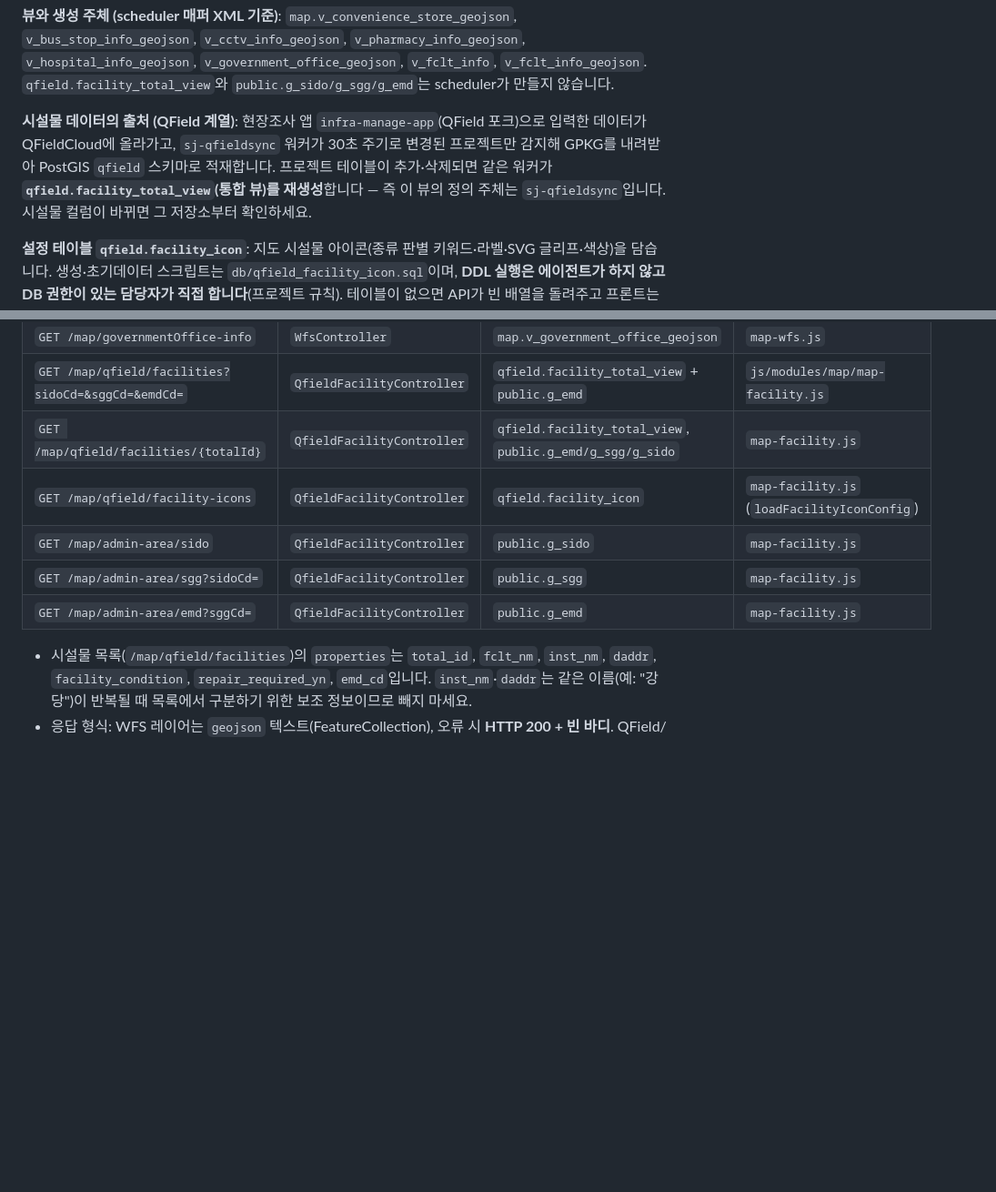
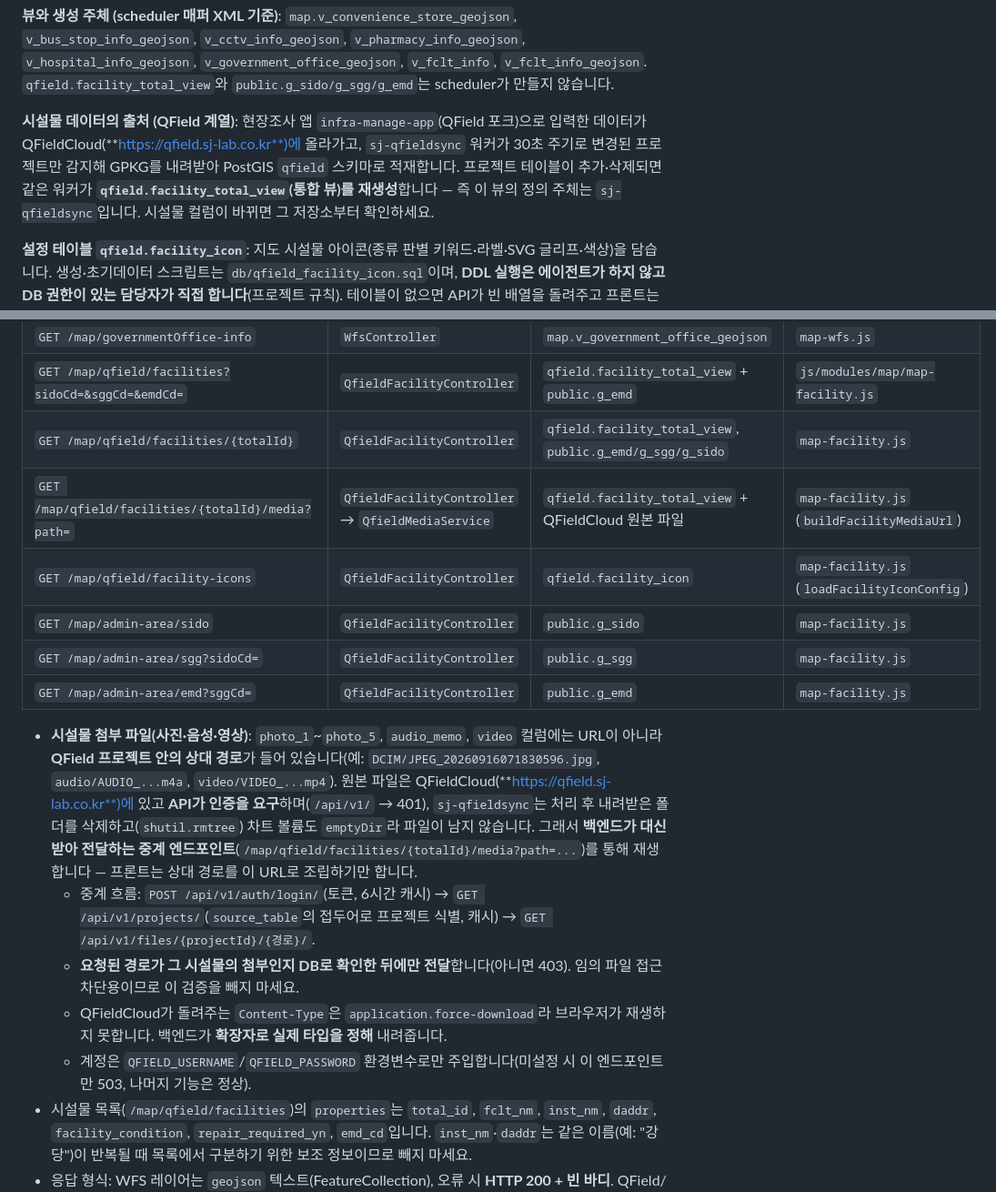
Before and after one commit to stylealist/mapservice-rest, a Markdown page: docs/system-architecture.md, 2 parts joined by grey strips. Shown at 91% size. Rendered like a GitHub page; blank space fills up the shorter version.

```diff
--- a/docs/system-architecture.md
+++ b/docs/system-architecture.md
@@ -42,7 +42,7 @@
 
 **뷰와 생성 주체 (scheduler 매퍼 XML 기준)**: `map.v_convenience_store_geojson`, `v_bus_stop_info_geojson`, `v_cctv_info_geojson`, `v_pharmacy_info_geojson`, `v_hospital_info_geojson`, `v_government_office_geojson`, `v_fclt_info`, `v_fclt_info_geojson`. `qfield.facility_total_view`와 `public.g_sido/g_sgg/g_emd`는 scheduler가 만들지 않습니다.
 
-**시설물 데이터의 출처 (QField 계열)**: 현장조사 앱 `infra-manage-app`(QField 포크)으로 입력한 데이터가 QFieldCloud에 올라가고, `sj-qfieldsync` 워커가 30초 주기로 변경된 프로젝트만 감지해 GPKG를 내려받아 PostGIS `qfield` 스키마로 적재합니다. 프로젝트 테이블이 추가·삭제되면 같은 워커가 **`qfield.facility_total_view`(통합 뷰)를 재생성**합니다 — 즉 이 뷰의 정의 주체는 `sj-qfieldsync`입니다. 시설물 컬럼이 바뀌면 그 저장소부터 확인하세요.
+**시설물 데이터의 출처 (QField 계열)**: 현장조사 앱 `infra-manage-app`(QField 포크)으로 입력한 데이터가 QFieldCloud(**https://qfield.sj-lab.co.kr**)에 올라가고, `sj-qfieldsync` 워커가 30초 주기로 변경된 프로젝트만 감지해 GPKG를 내려받아 PostGIS `qfield` 스키마로 적재합니다. 프로젝트 테이블이 추가·삭제되면 같은 워커가 **`qfield.facility_total_view`(통합 뷰)를 재생성**합니다 — 즉 이 뷰의 정의 주체는 `sj-qfieldsync`입니다. 시설물 컬럼이 바뀌면 그 저장소부터 확인하세요.
 
 **설정 테이블 `qfield.facility_icon`**: 지도 시설물 아이콘(종류 판별 키워드·라벨·SVG 글리프·색상)을 담습니다. 생성·초기데이터 스크립트는 `db/qfield_facility_icon.sql`이며, **DDL 실행은 에이전트가 하지 않고 DB 권한이 있는 담당자가 직접 합니다**(프로젝트 규칙). 테이블이 없으면 API가 빈 배열을 돌려주고 프론트는 내장 기본 아이콘으로 동작하므로, 스크립트 실행 전에도 지도는 정상입니다. 아이콘을 추가·변경할 때는 프론트 코드가 아니라 이 테이블 행을 고칩니다.
 
@@ -60,11 +60,17 @@
 | `GET /map/governmentOffice-info` | `WfsController` | `map.v_government_office_geojson` | `map-wfs.js` |
 | `GET /map/qfield/facilities?sidoCd=&sggCd=&emdCd=` | `QfieldFacilityController` | `qfield.facility_total_view` + `public.g_emd` | `js/modules/map/map-facility.js` |
 | `GET /map/qfield/facilities/{totalId}` | `QfieldFacilityController` | `qfield.facility_total_view`, `public.g_emd/g_sgg/g_sido` | `map-facility.js` |
+| `GET /map/qfield/facilities/{totalId}/media?path=` | `QfieldFacilityController` → `QfieldMediaService` | `qfield.facility_total_view` + QFieldCloud 원본 파일 | `map-facility.js` (`buildFacilityMediaUrl`) |
 | `GET /map/qfield/facility-icons` | `QfieldFacilityController` | `qfield.facility_icon` | `map-facility.js` (`loadFacilityIconConfig`) |
 | `GET /map/admin-area/sido` | `QfieldFacilityController` | `public.g_sido` | `map-facility.js` |
 | `GET /map/admin-area/sgg?sidoCd=` | `QfieldFacilityController` | `public.g_sgg` | `map-facility.js` |
 | `GET /map/admin-area/emd?sggCd=` | `QfieldFacilityController` | `public.g_emd` | `map-facility.js` |
 
+- **시설물 첨부 파일(사진·음성·영상)**: `photo_1`~`photo_5`, `audio_memo`, `video` 컬럼에는 URL이 아니라 **QField 프로젝트 안의 상대 경로**가 들어 있습니다(예: `DCIM/JPEG_20260916071830596.jpg`, `audio/AUDIO_...m4a`, `video/VIDEO_...mp4`). 원본 파일은 QFieldCloud(**https://qfield.sj-lab.co.kr**)에 있고 **API가 인증을 요구**하며(`/api/v1/` → 401), `sj-qfieldsync`는 처리 후 내려받은 폴더를 삭제하고(`shutil.rmtree`) 차트 볼륨도 `emptyDir`라 파일이 남지 않습니다. 그래서 **백엔드가 대신 받아 전달하는 중계 엔드포인트**(`/map/qfield/facilities/{totalId}/media?path=...`)를 통해 재생합니다 — 프론트는 상대 경로를 이 URL로 조립하기만 합니다.
+  - 중계 흐름: `POST /api/v1/auth/login/`(토큰, 6시간 캐시) → `GET /api/v1/projects/`(`source_table`의 접두어로 프로젝트 식별, 캐시) → `GET /api/v1/files/{projectId}/{경로}/`.
+  - **요청된 경로가 그 시설물의 첨부인지 DB로 확인한 뒤에만 전달**합니다(아니면 403). 임의 파일 접근 차단용이므로 이 검증을 빼지 마세요.
+  - QFieldCloud가 돌려주는 `Content-Type`은 `application.force-download`라 브라우저가 재생하지 못합니다. 백엔드가 **확장자로 실제 타입을 정해** 내려줍니다.
+  - 계정은 `QFIELD_USERNAME`/`QFIELD_PASSWORD` 환경변수로만 주입합니다(미설정 시 이 엔드포인트만 503, 나머지 기능은 정상).
 - 시설물 목록(`/map/qfield/facilities`)의 `properties`는 `total_id`, `fclt_nm`, `inst_nm`, `daddr`, `facility_condition`, `repair_required_yn`, `emd_cd`입니다. `inst_nm`·`daddr`는 같은 이름(예: "강당")이 반복될 때 목록에서 구분하기 위한 보조 정보이므로 빼지 마세요.
 - 응답 형식: WFS 레이어는 `geojson` 텍스트(FeatureCollection), 오류 시 **HTTP 200 + 빈 바디**. QField/행정구역은 JSON 문자열 + 400/404 명시, `Cache-Control` 60초(시설물)·3600초(행정구역).
 - 좌표계: 시설물 `geom`은 EPSG:3857, 행정구역 경계는 EPSG:4326. 프론트 지도 뷰는 EPSG:3857입니다.
```
Also changed, not shown: CLAUDE.md (+1 -0 lines), docs/dev-environment.md (+13 -0 lines).
